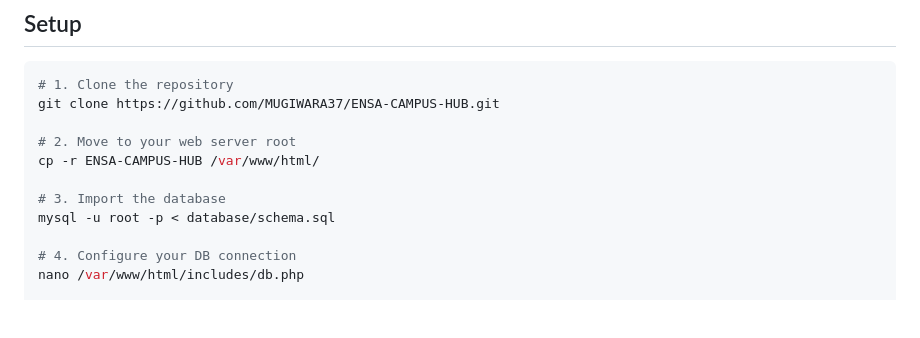
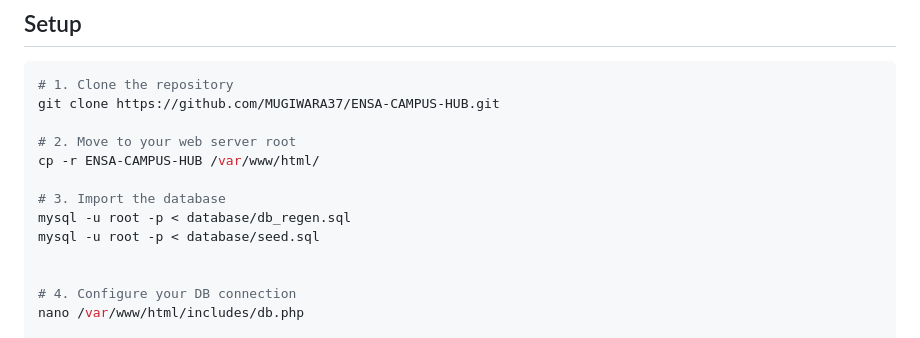
Before and after one commit to MUGIWARA37/ENSA-CAMPUS-HUB, a Markdown page: README.md, the part around the change. Rendered like a GitHub page; blank space fills up the shorter version.

Commit message:
DB shema

```diff
--- a/README.md
+++ b/README.md
@@ -125,7 +125,9 @@ git clone https://github.com/MUGIWARA37/ENSA-CAMPUS-HUB.git
 cp -r ENSA-CAMPUS-HUB /var/www/html/
 
 # 3. Import the database
-mysql -u root -p < database/schema.sql
+mysql -u root -p < database/db_regen.sql
+mysql -u root -p < database/seed.sql
+
 
 # 4. Configure your DB connection
 nano /var/www/html/includes/db.php
```
